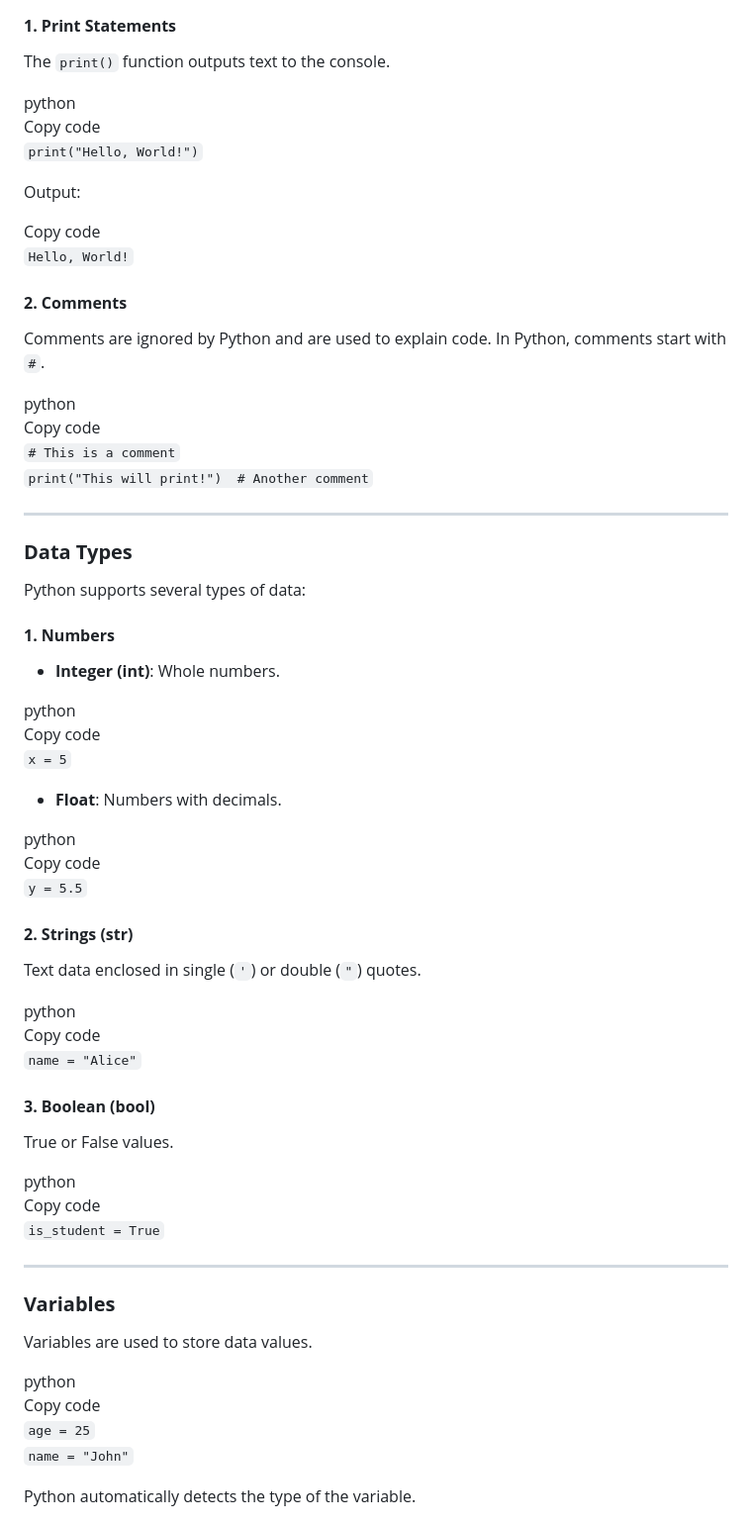
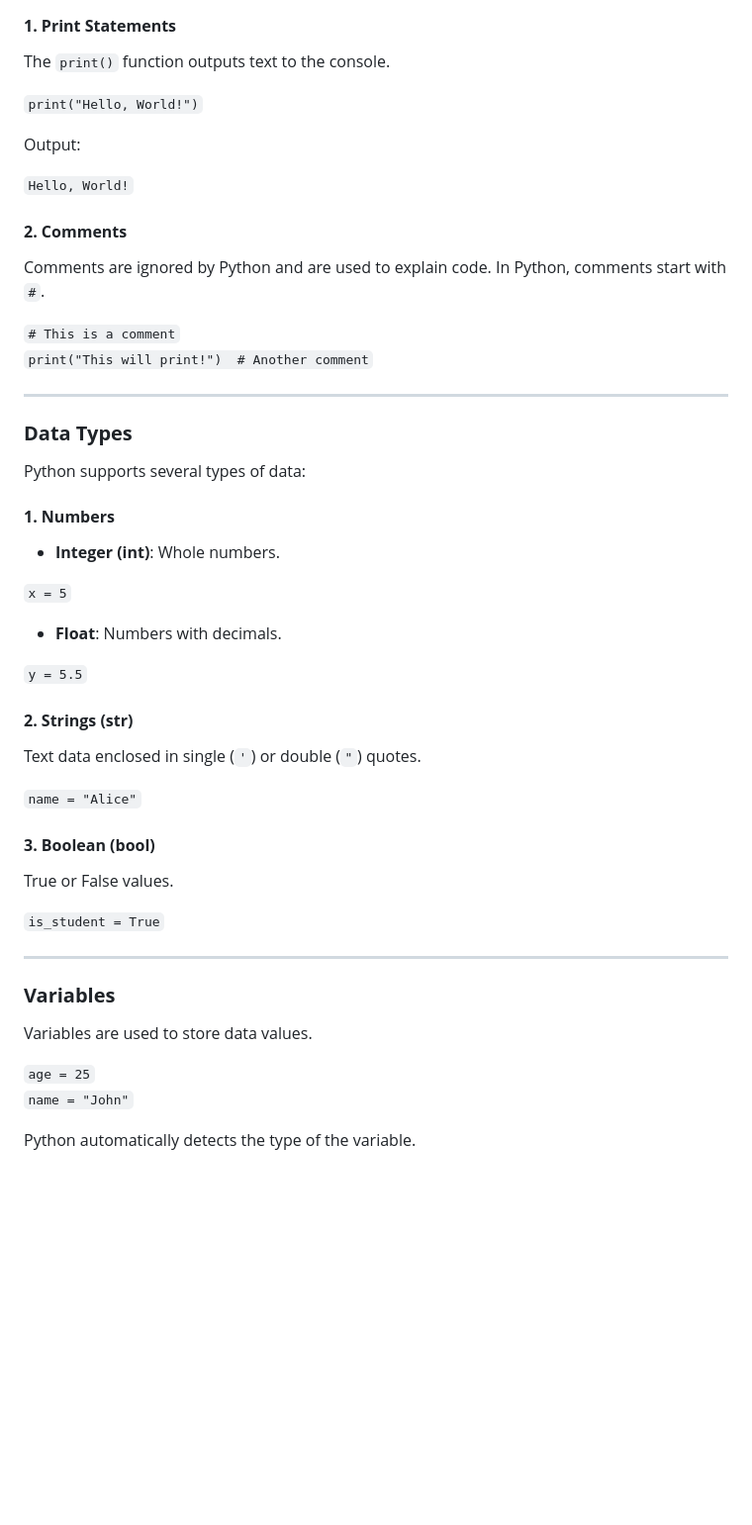
Before and after one commit to marsharine/dev-tutorial-hub, a Markdown page: BeginnersGuide_Python.md, the part around one of its changes. Shown at 99% size. GitHub-like rendering; blank space fills up the shorter version.

```diff
--- a/BeginnersGuide_Python.md
+++ b/BeginnersGuide_Python.md
@@ -25,21 +25,17 @@ Python is a high-level, interpreted programming language that is widely used for
 
 The `print()` function outputs text to the console.
 
-python
-Copy code
 `print("Hello, World!")`
 
 Output:
 
-Copy code
+
 `Hello, World!`
 
 #### **2\. Comments**
 
 Comments are ignored by Python and are used to explain code. In Python, comments start with `#`.
 
-python
-Copy code
 `# This is a comment`
 `print("This will print!")  # Another comment`
 
@@ -53,30 +49,22 @@ Python supports several types of data:
 
 * **Integer (int)**: Whole numbers.
 
-python
-Copy code
 `x = 5`
 
 * **Float**: Numbers with decimals.
 
-python
-Copy code
 `y = 5.5`
 
 #### **2\. Strings (str)**
 
 Text data enclosed in single (`'`) or double (`"`) quotes.
 
-python
-Copy code
 `name = "Alice"`
 
 #### **3\. Boolean (bool)**
 
 True or False values.
 
-python
-Copy code
 `is_student = True`
 
 ---
@@ -85,8 +73,6 @@ Copy code
 
 Variables are used to store data values.
 
-python
-Copy code
 `age = 25`
 `name = "John"`
 
```
Also changed, not shown: other parts of BeginnersGuide_Python.md (+0 -24 lines).
